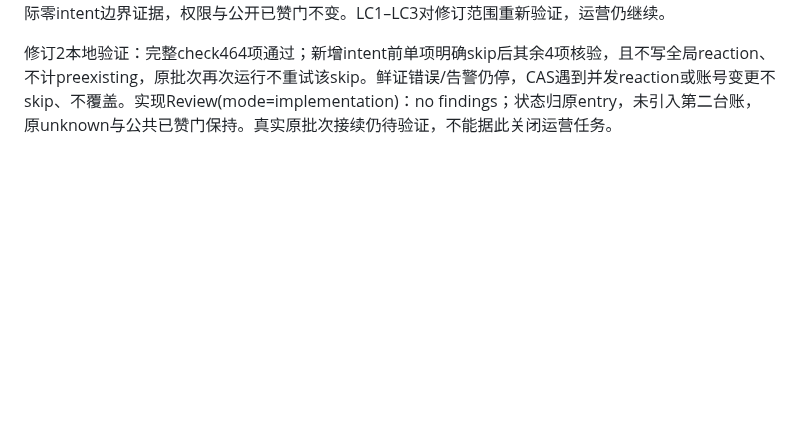
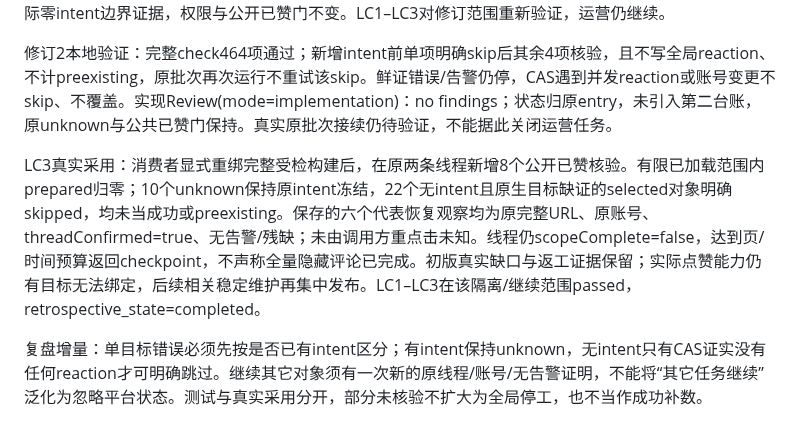
Before and after one commit to Peiiii/x-harness, a Markdown page: docs/designs/2026-10-14-thread-likes.design.md, the part around the change. Drawn GitHub-style; blank space fills up the shorter version.

Commit message:
Record live scoped thread continuation and remaining native limits

```diff
--- a/docs/designs/2026-10-14-thread-likes.design.md
+++ b/docs/designs/2026-10-14-thread-likes.design.md
@@ -81,3 +81,7 @@ LC1/LC2本地通过：修前同一已intent原生回读异常回归，其它已
 真实LC3返工（revision 2）：原批次恢复在其它prepared目标的intent之前也复现同一精确native错误，零新提交，不能把第一修订当成整个路径已修复。新增已冻结分支：intent前同一精确错误也只在一次鲜读原线程通过后，CAS确认本batch entry仍prepared、账号未变且该post无任何全局reaction，才将该entry记skipped并写明确原因/证明；不创建reaction、不当作preexisting/已赞，继续其它selected项。账号/告警/线程缺证或CAS不通过仍停；原有intent/unknown不进入此skip分支、不重点击。最终回执若只有此类selected跳过也必须needsDecision而非成功。修订方案Review(mode=design)：passed，新增分支有实际零intent边界证据，权限与公开已赞门不变。LC1–LC3对修订范围重新验证，运营仍继续。
 
 修订2本地验证：完整check464项通过；新增intent前单项明确skip后其余4项核验，且不写全局reaction、不计preexisting，原批次再次运行不重试该skip。鲜证错误/告警仍停，CAS遇到并发reaction或账号变更不skip、不覆盖。实现Review(mode=implementation)：no findings；状态归原entry，未引入第二台账，原unknown与公共已赞门保持。真实原批次接续仍待验证，不能据此关闭运营任务。
+
+LC3真实采用：消费者显式重绑完整受检构建后，在原两条线程新增8个公开已赞核验。有限已加载范围内prepared归零；10个unknown保持原intent冻结，22个无intent且原生目标缺证的selected对象明确skipped，均未当成功或preexisting。保存的六个代表恢复观察均为原完整URL、原账号、threadConfirmed=true、无告警/残缺；未由调用方重点击未知。线程仍scopeComplete=false，达到页/时间预算返回checkpoint，不声称全量隐藏评论已完成。初版真实缺口与返工证据保留；实际点赞能力仍有目标无法绑定，后续相关稳定维护再集中发布。LC1–LC3在该隔离/继续范围passed，retrospective_state=completed。
+
+复盘增量：单目标错误必须先按是否已有intent区分；有intent保持unknown，无intent只有CAS证实没有任何reaction才可明确跳过。继续其它对象须有一次新的原线程/账号/无告警证明，不能将“其它任务继续”泛化为忽略平台状态。测试与真实采用分开，部分未核验不扩大为全局停工，也不当作成功补数。
```
Also changed, not shown: docs/maintenance.md (+2 -0 lines).
